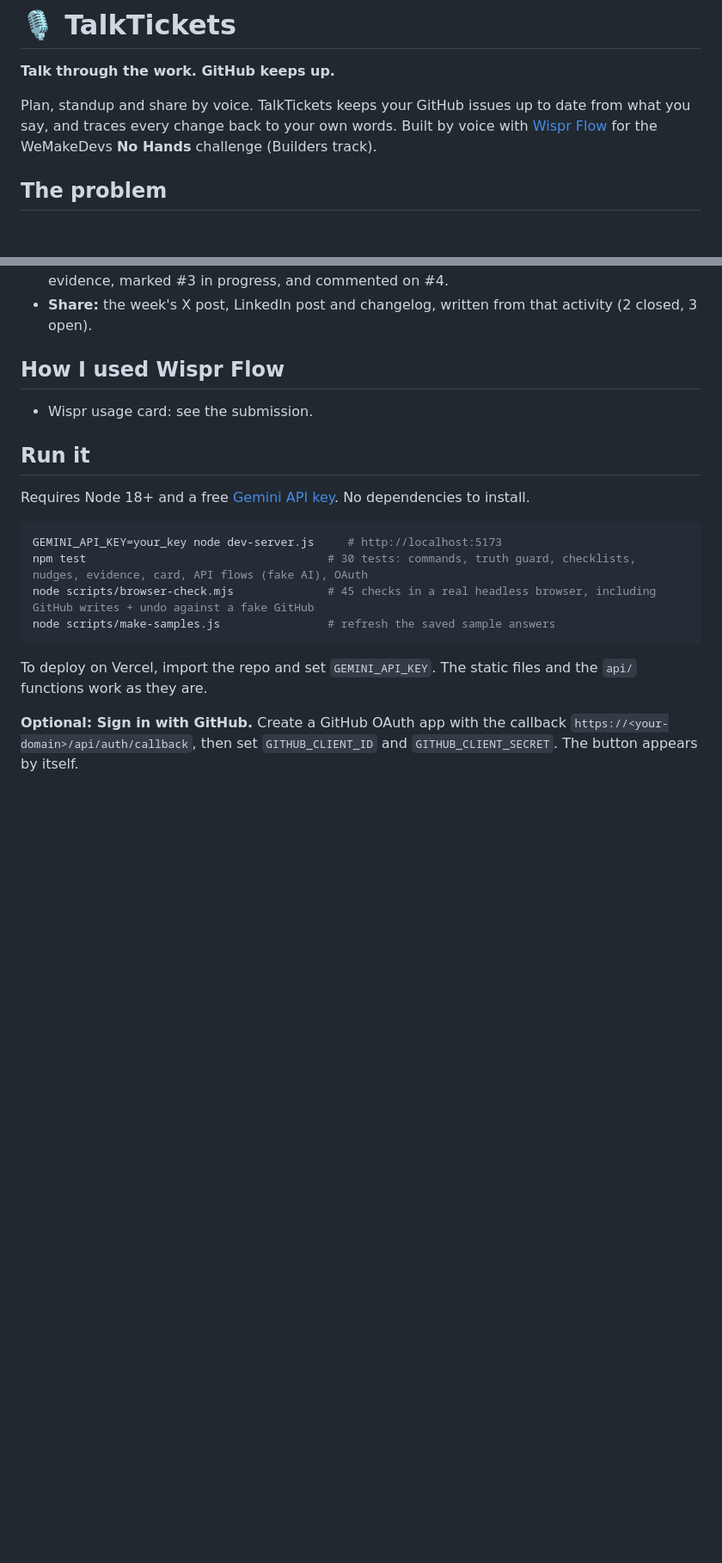
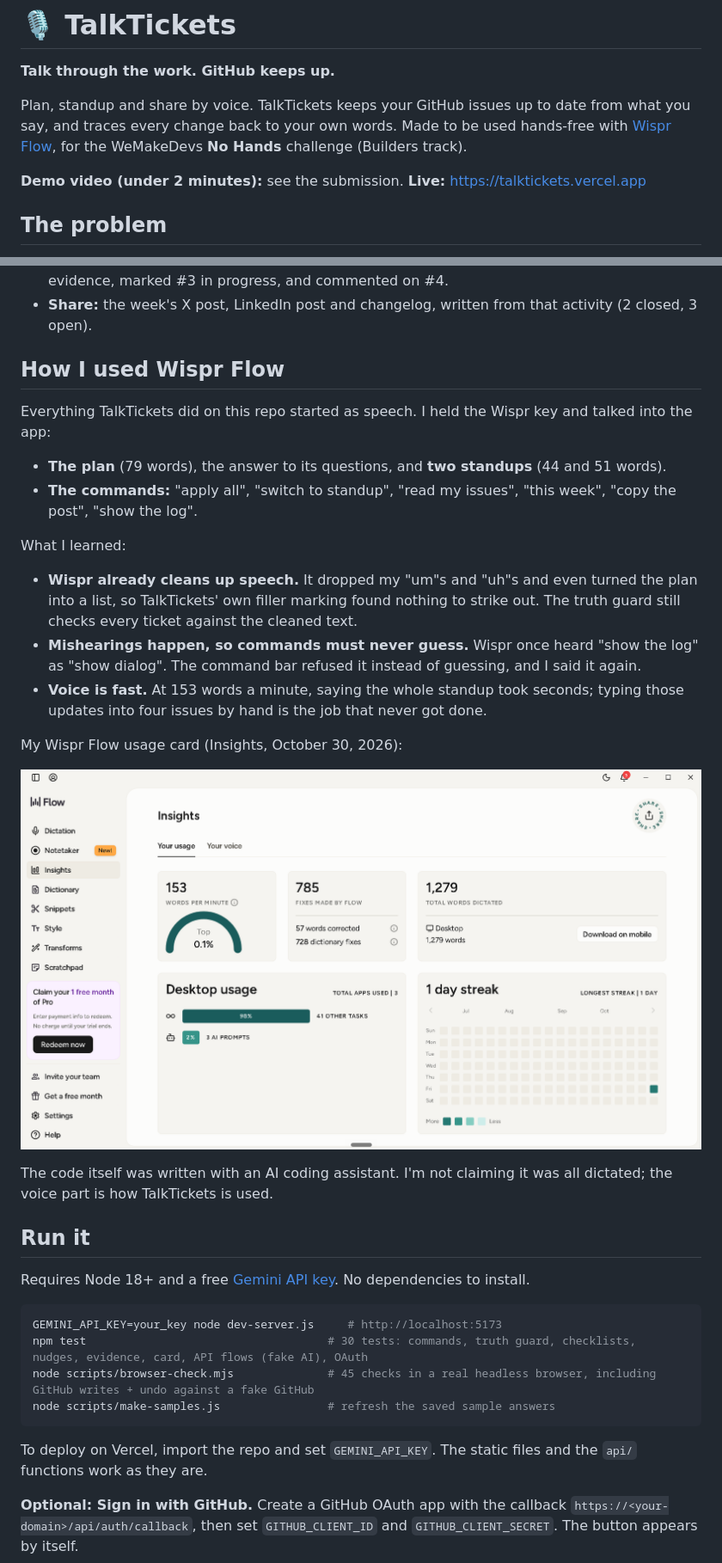
Before and after one commit to roshan62varma-bot/talktickets, a Markdown page: README.md, 2 parts joined by grey strips. Shown at 86% size. Drawn GitHub-style; pictures changed too: docs/wispr-insights.png (added); blank space fills up the shorter version.

Commit message:
README: how Wispr Flow was used, with the Insights card; honest tagline
Co-Authored-By: Claude Opus 5.5 <noreply@anthropic.com>

```diff
--- a/README.md
+++ b/README.md
@@ -3,8 +3,10 @@
 **Talk through the work. GitHub keeps up.**
 
 Plan, standup and share by voice. TalkTickets keeps your GitHub issues up to date from what you say, and traces every
-change back to your own words. Built by voice with [Wispr Flow](https://wisprflow.ai) for the WeMakeDevs **No Hands**
-challenge (Builders track).
+change back to your own words. Made to be used hands-free with [Wispr Flow](https://wisprflow.ai), for the WeMakeDevs
+**No Hands** challenge (Builders track).
+
+**Demo video (under 2 minutes):** see the submission. **Live:** https://talktickets.vercel.app
 
 ## The problem
 I'm a student running two or three projects and hackathons at once. Issues are the easy part. Keeping them **up to
@@ -91,8 +93,24 @@ TalkTickets planned and tracked its own last features, on this repo, by voice:
 - **Share:** the week's X post, LinkedIn post and changelog, written from that activity (2 closed, 3 open).
 
 ## How I used Wispr Flow
-<!-- Fill in honestly before submitting: what you dictated, and roughly how much. -->
-- Wispr usage card: see the submission.
+Everything TalkTickets did on this repo started as speech. I held the Wispr key and talked into the app:
+- **The plan** (79 words), the answer to its questions, and **two standups** (44 and 51 words).
+- **The commands:** "apply all", "switch to standup", "read my issues", "this week", "copy the post", "show the log".
+
+What I learned:
+- **Wispr already cleans up speech.** It dropped my "um"s and "uh"s and even turned the plan into a list, so TalkTickets'
+  own filler marking found nothing to strike out. The truth guard still checks every ticket against the cleaned text.
+- **Mishearings happen, so commands must never guess.** Wispr once heard "show the log" as "show dialog". The command bar
+  refused it instead of guessing, and I said it again.
+- **Voice is fast.** At 153 words a minute, saying the whole standup took seconds; typing those updates into four issues
+  by hand is the job that never got done.
+
+My Wispr Flow usage card (Insights, October 30, 2026):
+
+![Wispr Flow Insights: 153 words per minute, 1,279 words dictated, 785 fixes made by Flow](docs/wispr-insights.png)
+
+The code itself was written with an AI coding assistant. I'm not claiming it was all dictated; the voice part is how
+TalkTickets is used.
 
 ## Run it
 Requires Node 18+ and a free [Gemini API key](https://aistudio.google.com/apikey). No dependencies to install.
```
Also changed, not shown: 2 other files.
